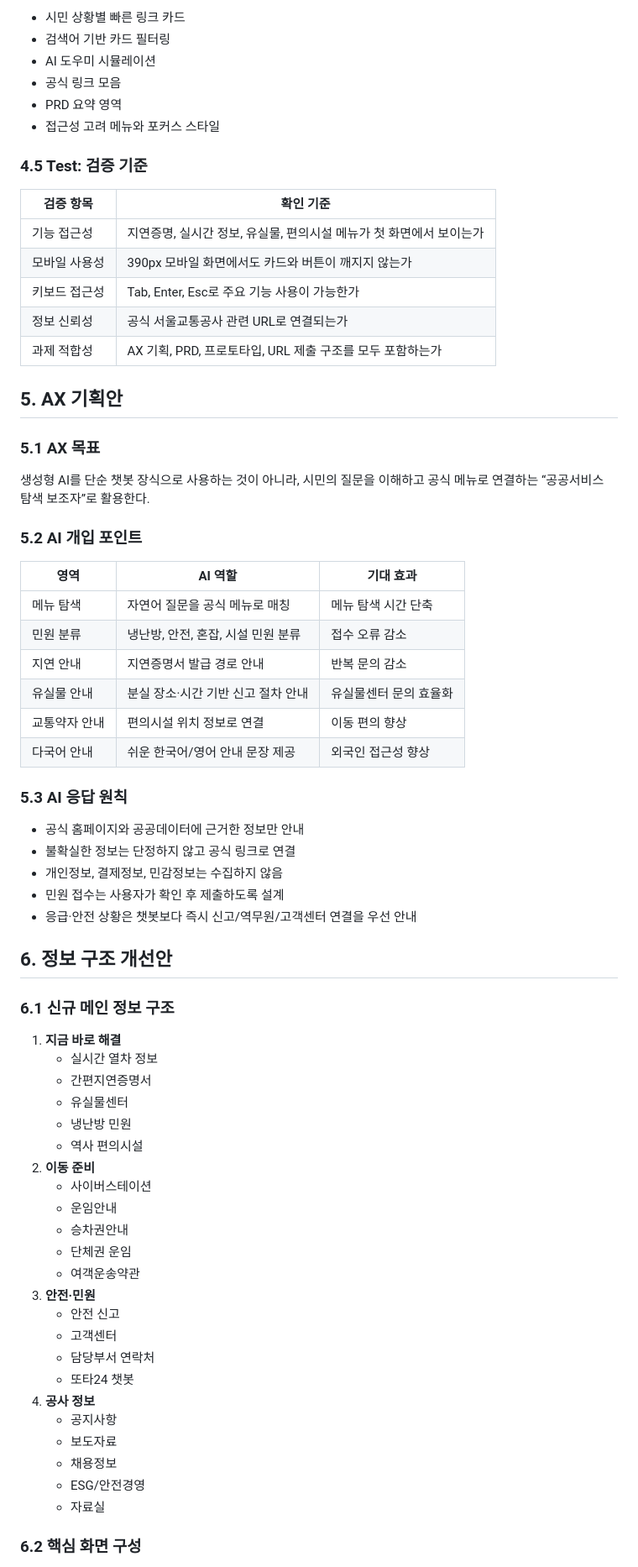
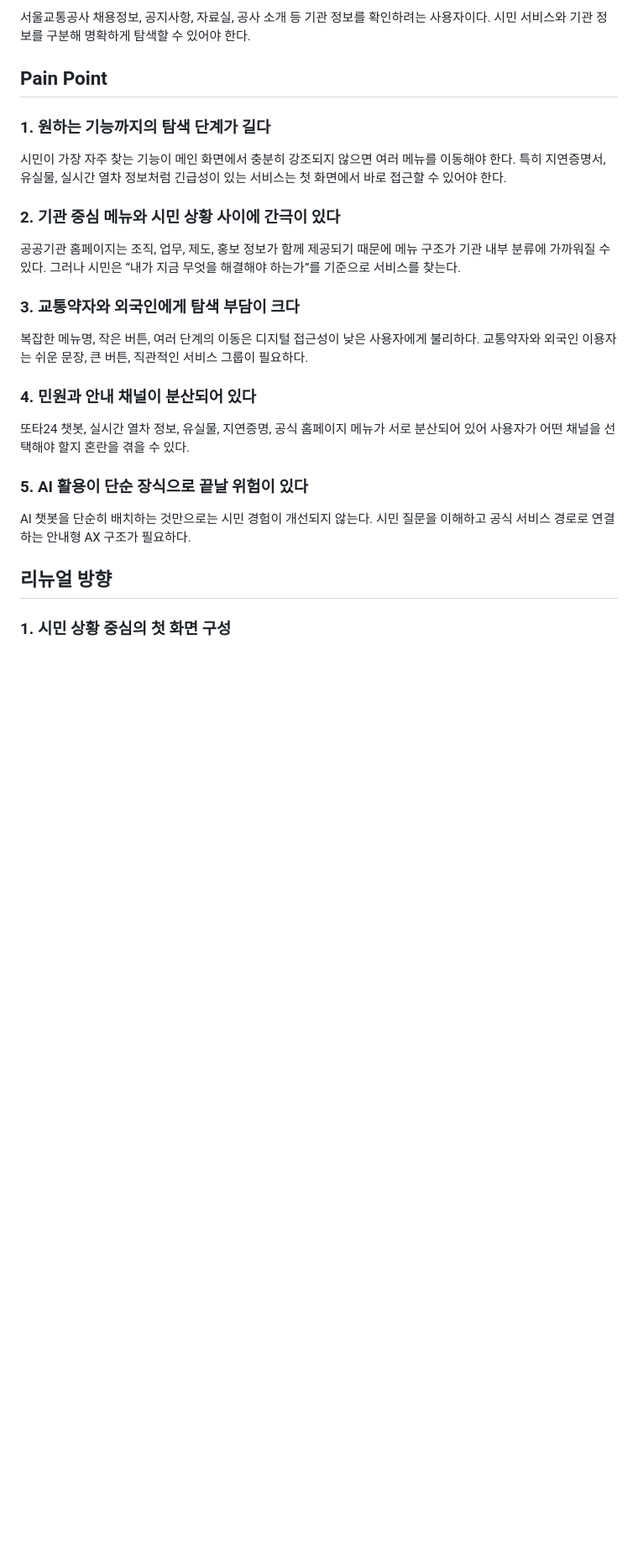
Before and after one commit to khkang-hub/-Demo-SeoulMetro-AX-Assignment, a Markdown page: report.md, the part around one of its changes. Shown at 84% size. Drawn GitHub-style; blank space fills up the shorter version.

```diff
--- a/report.md
+++ b/report.md
@@ -67,73 +38,29 @@
 
-- 시민 상황별 빠른 링크 카드
-- 검색어 기반 카드 필터링
-- AI 도우미 시뮬레이션
-- 공식 링크 모음
-- PRD 요약 영역
-- 접근성 고려 메뉴와 포커스 스타일
+서울교통공사 채용정보, 공지사항, 자료실, 공사 소개 등 기관 정보를 확인하려는 사용자이다. 시민 서비스와 기관 정보를 구분해 명확하게 탐색할 수 있어야 한다.
 
-### 4.5 Test: 검증 기준
+## Pain Point
 
-| 검증 항목 | 확인 기준 |
-|---|---|
-| 기능 접근성 | 지연증명, 실시간 정보, 유실물, 편의시설 메뉴가 첫 화면에서 보이는가 |
-| 모바일 사용성 | 390px 모바일 화면에서도 카드와 버튼이 깨지지 않는가 |
-| 키보드 접근성 | Tab, Enter, Esc로 주요 기능 사용이 가능한가 |
-| 정보 신뢰성 | 공식 서울교통공사 관련 URL로 연결되는가 |
-| 과제 적합성 | AX 기획, PRD, 프로토타입, URL 제출 구조를 모두 포함하는가 |
+### 1. 원하는 기능까지의 탐색 단계가 길다
 
-## 5. AX 기획안
+시민이 가장 자주 찾는 기능이 메인 화면에서 충분히 강조되지 않으면 여러 메뉴를 이동해야 한다. 특히 지연증명서, 유실물, 실시간 열차 정보처럼 긴급성이 있는 서비스는 첫 화면에서 바로 접근할 수 있어야 한다.
 
-### 5.1 AX 목표
+### 2. 기관 중심 메뉴와 시민 상황 사이에 간극이 있다
 
-생성형 AI를 단순 챗봇 장식으로 사용하는 것이 아니라, 시민의 질문을 이해하고 공식 메뉴로 연결하는 “공공서비스 탐색 보조자”로 활용한다.
+공공기관 홈페이지는 조직, 업무, 제도, 홍보 정보가 함께 제공되기 때문에 메뉴 구조가 기관 내부 분류에 가까워질 수 있다. 그러나 시민은 “내가 지금 무엇을 해결해야 하는가”를 기준으로 서비스를 찾는다.
 
-### 5.2 AI 개입 포인트
+### 3. 교통약자와 외국인에게 탐색 부담이 크다
 
-| 영역 | AI 역할 | 기대 효과 |
-|---|---|---|
-| 메뉴 탐색 | 자연어 질문을 공식 메뉴로 매칭 | 메뉴 탐색 시간 단축 |
-| 민원 분류 | 냉난방, 안전, 혼잡, 시설 민원 분류 | 접수 오류 감소 |
-| 지연 안내 | 지연증명서 발급 경로 안내 | 반복 문의 감소 |
-| 유실물 안내 | 분실 장소·시간 기반 신고 절차 안내 | 유실물센터 문의 효율화 |
-| 교통약자 안내 | 편의시설 위치 정보로 연결 | 이동 편의 향상 |
-| 다국어 안내 | 쉬운 한국어/영어 안내 문장 제공 | 외국인 접근성 향상 |
+복잡한 메뉴명, 작은 버튼, 여러 단계의 이동은 디지털 접근성이 낮은 사용자에게 불리하다. 교통약자와 외국인 이용자는 쉬운 문장, 큰 버튼, 직관적인 서비스 그룹이 필요하다.
 
-### 5.3 AI 응답 원칙
+### 4. 민원과 안내 채널이 분산되어 있다
 
-- 공식 홈페이지와 공공데이터에 근거한 정보만 안내
-- 불확실한 정보는 단정하지 않고 공식 링크로 연결
-- 개인정보, 결제정보, 민감정보는 수집하지 않음
-- 민원 접수는 사용자가 확인 후 제출하도록 설계
-- 응급·안전 상황은 챗봇보다 즉시 신고/역무원/고객센터 연결을 우선 안내
+또타24 챗봇, 실시간 열차 정보, 유실물, 지연증명, 공식 홈페이지 메뉴가 서로 분산되어 있어 사용자가 어떤 채널을 선택해야 할지 혼란을 겪을 수 있다.
 
-## 6. 정보 구조 개선안
+### 5. AI 활용이 단순 장식으로 끝날 위험이 있다
 
-### 6.1 신규 메인 정보 구조
+AI 챗봇을 단순히 배치하는 것만으로는 시민 경험이 개선되지 않는다. 시민 질문을 이해하고 공식 서비스 경로로 연결하는 안내형 AX 구조가 필요하다.
 
-1. **지금 바로 해결**
-   - 실시간 열차 정보
-   - 간편지연증명서
-   - 유실물센터
-   - 냉난방 민원
-   - 역사 편의시설
-2. **이동 준비**
-   - 사이버스테이션
-   - 운임안내
-   - 승차권안내
-   - 단체권 운임
-   - 여객운송약관
-3. **안전·민원**
-   - 안전 신고
-   - 고객센터
-   - 담당부서 연락처
-   - 또타24 챗봇
-4. **공사 정보**
-   - 공지사항
-   - 보도자료
-   - 채용정보
-   - ESG/안전경영
-   - 자료실
+## 리뉴얼 방향
 
-### 6.2 핵심 화면 구성
+### 1. 시민 상황 중심의 첫 화면 구성
 
```
Also changed, not shown: other parts of report.md (+287 -117 lines).
